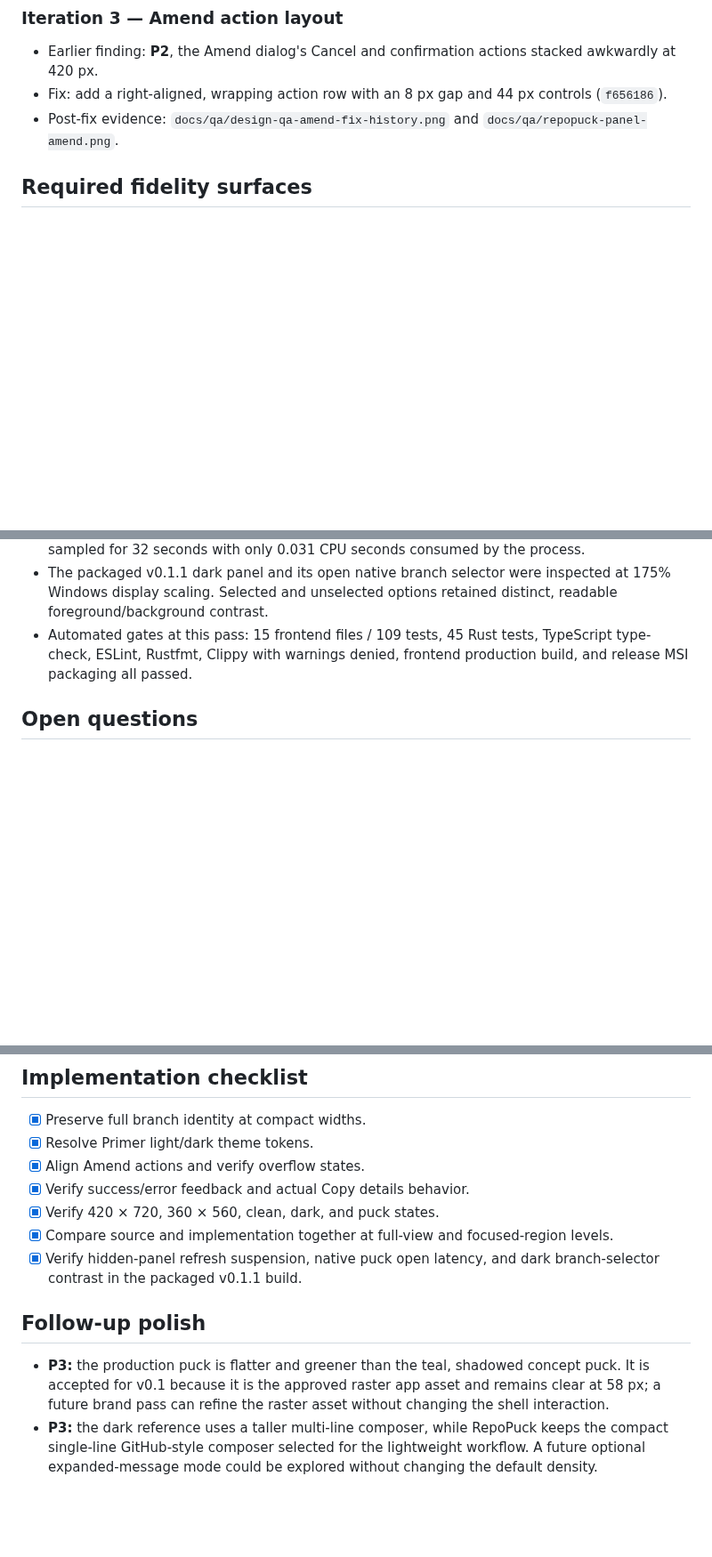
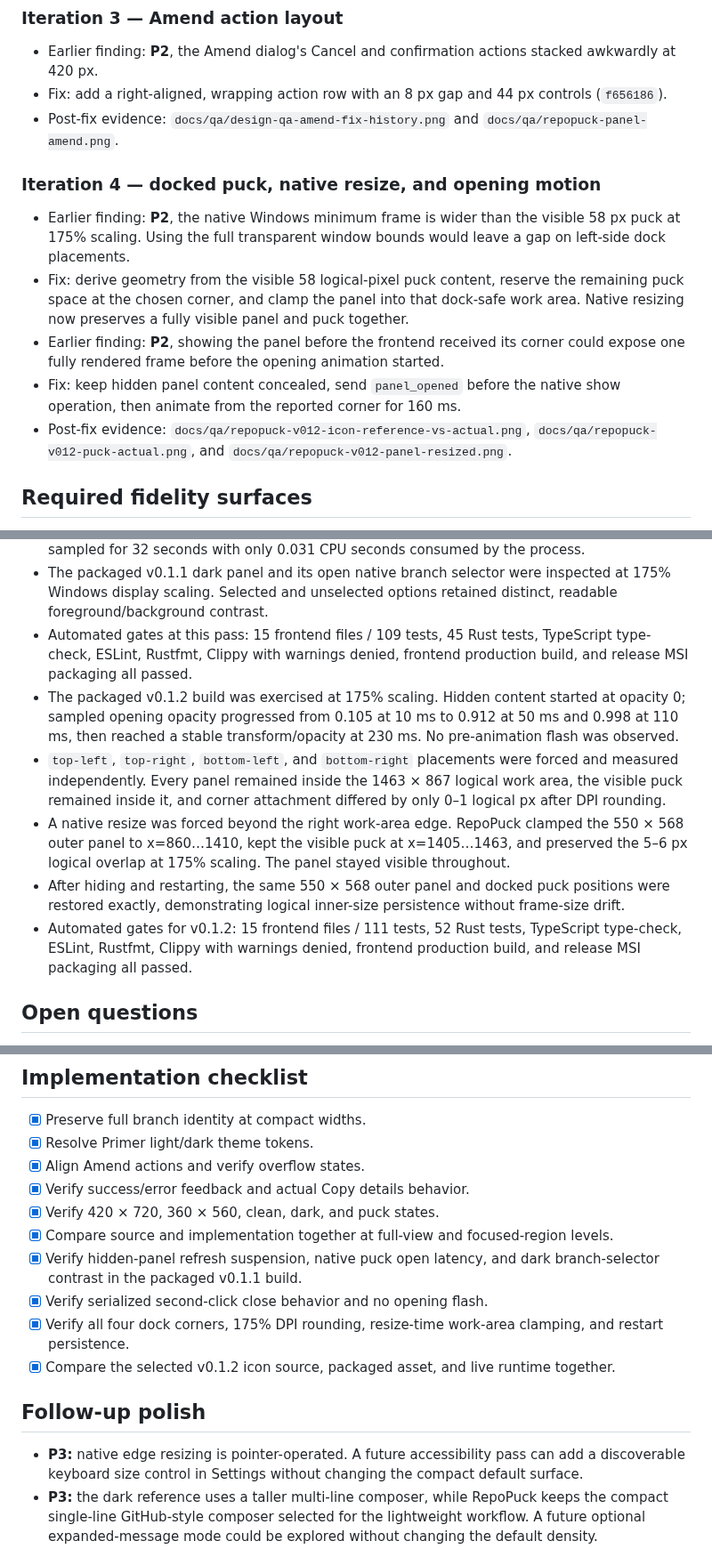
Before and after one commit to YYchainsAw/RepoPuck, a Markdown page: design-qa.md, 3 parts joined by grey strips. Shown at 89% size. Drawn GitHub-style; blank space fills up the shorter version.

```diff
--- a/design-qa.md
+++ b/design-qa.md
@@ -58,6 +64,14 @@ No actionable P0, P1, or P2 differences remain.
 - Earlier finding: **P2**, the Amend dialog's Cancel and confirmation actions stacked awkwardly at 420 px.
 - Fix: add a right-aligned, wrapping action row with an 8 px gap and 44 px controls (`f656186`).
 - Post-fix evidence: `docs/qa/design-qa-amend-fix-history.png` and `docs/qa/repopuck-panel-amend.png`.
+
+### Iteration 4 — docked puck, native resize, and opening motion
+
+- Earlier finding: **P2**, the native Windows minimum frame is wider than the visible 58 px puck at 175% scaling. Using the full transparent window bounds would leave a gap on left-side dock placements.
+- Fix: derive geometry from the visible 58 logical-pixel puck content, reserve the remaining puck space at the chosen corner, and clamp the panel into that dock-safe work area. Native resizing now preserves a fully visible panel and puck together.
+- Earlier finding: **P2**, showing the panel before the frontend received its corner could expose one fully rendered frame before the opening animation started.
+- Fix: keep hidden panel content concealed, send `panel_opened` before the native show operation, then animate from the reported corner for 160 ms.
+- Post-fix evidence: `docs/qa/repopuck-v012-icon-reference-vs-actual.png`, `docs/qa/repopuck-v012-puck-actual.png`, and `docs/qa/repopuck-v012-panel-resized.png`.
 
 ## Required fidelity surfaces
 
@@ -80,6 +94,11 @@ No actionable P0, P1, or P2 differences remain.
 - The final v0.1.1 executable exposed its first native window 559 ms after process start while restoring the recent repository in the background. A real physical puck click showed the panel in 46 ms after the input event; a double-click left it visible. The visibility lifecycle was also sampled for 32 seconds with only 0.031 CPU seconds consumed by the process.
 - The packaged v0.1.1 dark panel and its open native branch selector were inspected at 175% Windows display scaling. Selected and unselected options retained distinct, readable foreground/background contrast.
 - Automated gates at this pass: 15 frontend files / 109 tests, 45 Rust tests, TypeScript type-check, ESLint, Rustfmt, Clippy with warnings denied, frontend production build, and release MSI packaging all passed.
+- The packaged v0.1.2 build was exercised at 175% scaling. Hidden content started at opacity 0; sampled opening opacity progressed from 0.105 at 10 ms to 0.912 at 50 ms and 0.998 at 110 ms, then reached a stable transform/opacity at 230 ms. No pre-animation flash was observed.
+- `top-left`, `top-right`, `bottom-left`, and `bottom-right` placements were forced and measured independently. Every panel remained inside the 1463 × 867 logical work area, the visible puck remained inside it, and corner attachment differed by only 0–1 logical px after DPI rounding.
+- A native resize was forced beyond the right work-area edge. RepoPuck clamped the 550 × 568 outer panel to x=860…1410, kept the visible puck at x=1405…1463, and preserved the 5–6 px logical overlap at 175% scaling. The panel stayed visible throughout.
+- After hiding and restarting, the same 550 × 568 outer panel and docked puck positions were restored exactly, demonstrating logical inner-size persistence without frame-size drift.
+- Automated gates for v0.1.2: 15 frontend files / 111 tests, 52 Rust tests, TypeScript type-check, ESLint, Rustfmt, Clippy with warnings denied, frontend production build, and release MSI packaging all passed.
 
 ## Open questions
 
@@ -94,10 +113,13 @@ No actionable P0, P1, or P2 differences remain.
 - [x] Verify 420 × 720, 360 × 560, clean, dark, and puck states.
 - [x] Compare source and implementation together at full-view and focused-region levels.
 - [x] Verify hidden-panel refresh suspension, native puck open latency, and dark branch-selector contrast in the packaged v0.1.1 build.
+- [x] Verify serialized second-click close behavior and no opening flash.
+- [x] Verify all four dock corners, 175% DPI rounding, resize-time work-area clamping, and restart persistence.
+- [x] Compare the selected v0.1.2 icon source, packaged asset, and live runtime together.
 
 ## Follow-up polish
 
-- **P3:** the production puck is flatter and greener than the teal, shadowed concept puck. It is accepted for v0.1 because it is the approved raster app asset and remains clear at 58 px; a future brand pass can refine the raster asset without changing the shell interaction.
+- **P3:** native edge resizing is pointer-operated. A future accessibility pass can add a discoverable keyboard size control in Settings without changing the compact default surface.
 - **P3:** the dark reference uses a taller multi-line composer, while RepoPuck keeps the compact single-line GitHub-style composer selected for the lightweight workflow. A future optional expanded-message mode could be explored without changing the default density.
 
 final result: passed
```
Also changed, not shown: other parts of design-qa.md (+6 -0 lines), README.md (+11 -5 lines), docs/architecture.md (+6 -5 lines), docs/qa/repopuck-v012-icon-reference-vs-actual.png (added), docs/qa/repopuck-v012-panel-resized.png (added), docs/qa/repopuck-v012-puck-actual.png (added).
